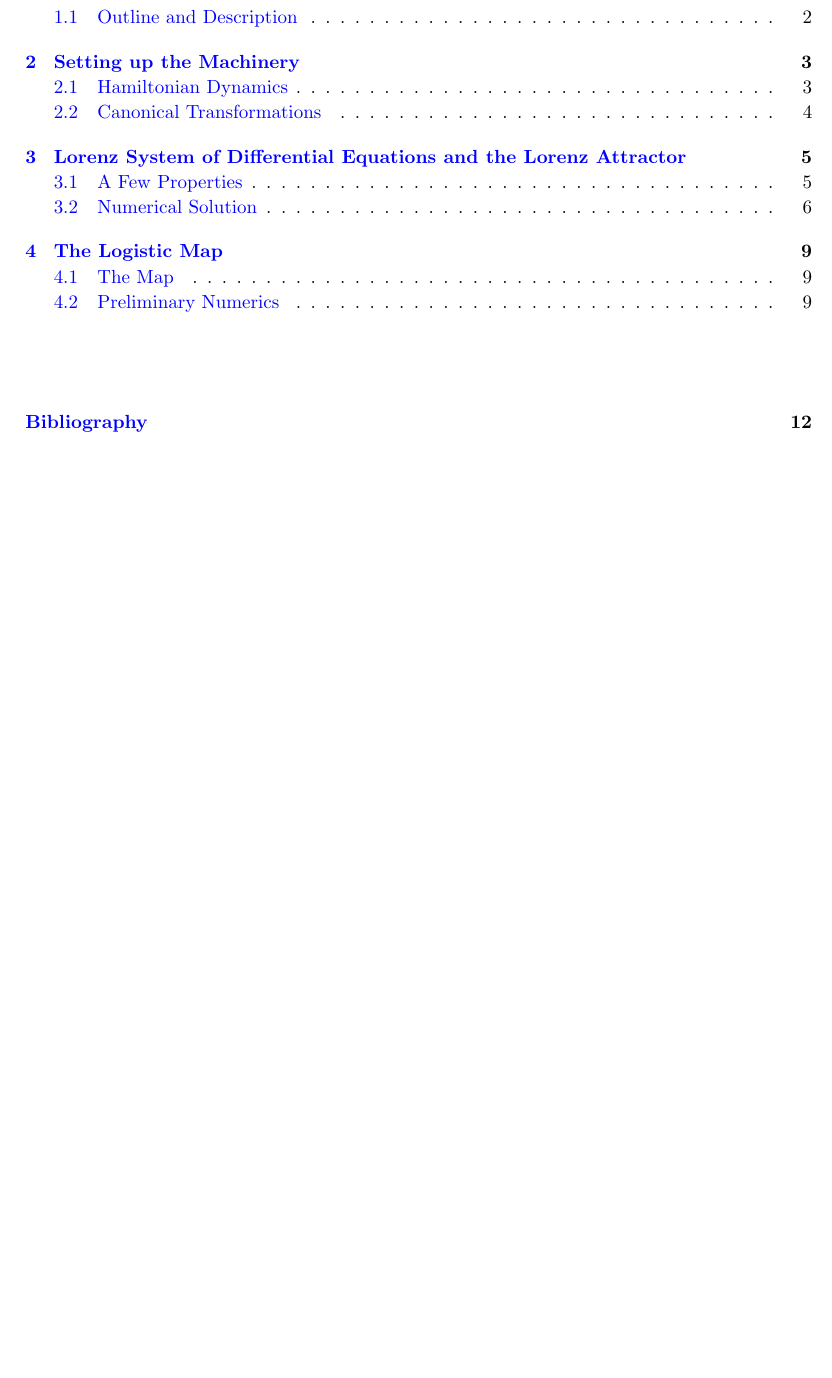
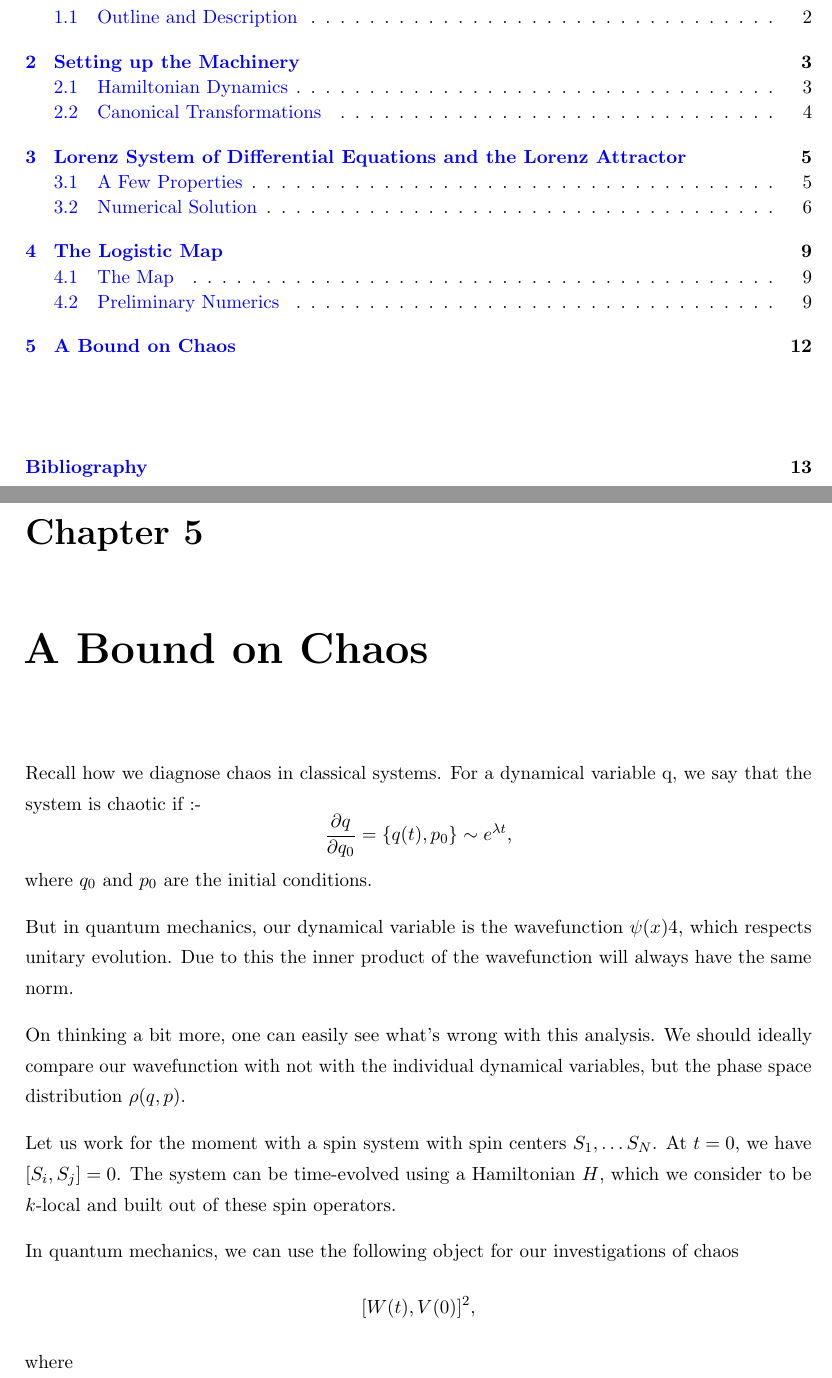
Before and after one commit to adivijaykumar/chaos-report, a LaTeX thesis (main.tex, which reads Chapters/Chapter6.tex): part of page 2 of 14 before the commit and two parts of pages 1 and 13 of 14 after it, the two joined at a grey line, cut so that both start at the same text, the shorter picture padded with empty space. The pictures show the PDF file main.pdf that the author committed with the source.

Commit message:
Chapter 6 for Bound on Chaos

```diff
--- /dev/null
+++ b/Chapters/Chapter6.tex
@@ -0,0 +1,18 @@
+% Chapter Template
+
+\chapter{A Bound on Chaos} % Main chapter title
+
+\label{Chapter6} % Change X to a consecutive number; for referencing this chapter elsewhere, use \ref{ChapterX}
+
+\lhead{Chapter 6. \emph{A Bound on Chaos}} % Change X to a consecutive number; this is for the header on each page - perhaps a shortened title
+
+Recall how we diagnose chaos in classical systems. For a dynamical variable q, we say that the system is chaotic if :- $$\frac{\partial q}{\partial q_0} = \{q(t),p_0 \} \sim e^{\lambda t},$$ where $q_0$ and $p_0$ are the initial conditions.
+
+But in quantum mechanics, our dynamical variable is the wavefunction $\psi(x)4$, which respects unitary evolution. Due to this the inner product of the wavefunction will always have the same norm.
+
+On thinking a bit more, one can easily see what's wrong with this analysis. We should ideally compare our wavefunction with not with the individual dynamical variables, but the phase space distribution $\rho(q,p)$.
+
+Let us work for the moment with a spin system with spin centers $S_1, \ldots S_N$. At $t=0$, we have $[S_i,S_j]=0$. The system can be time-evolved using a Hamiltonian $H$, which we consider to be $k$-local and built out of these spin operators.
+
+
+In quantum mechanics, we can use the following object for our investigations of chaos $$[W(t),V(0)]^2,$$ where
```
Also changed, not shown: main.tex (+2 -2 lines), main.pdf, 6 other files.
